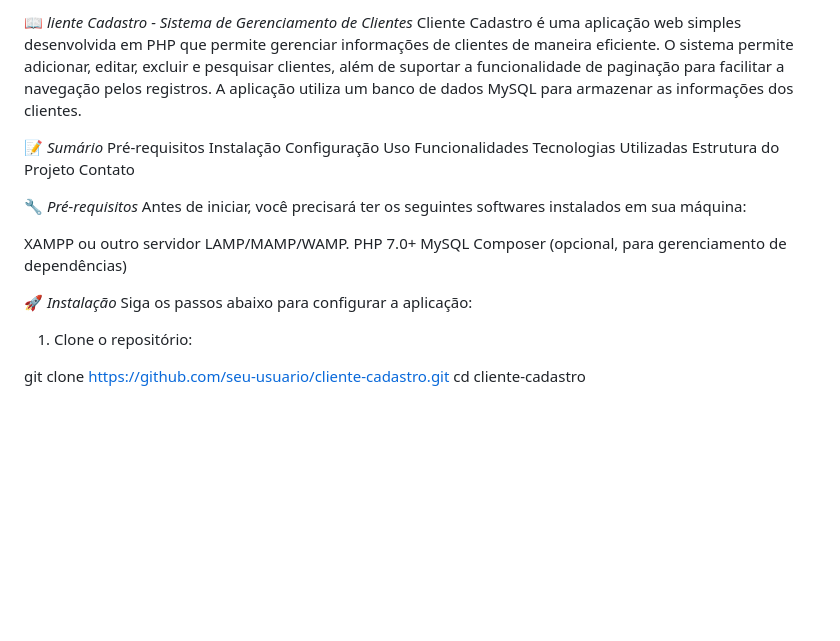
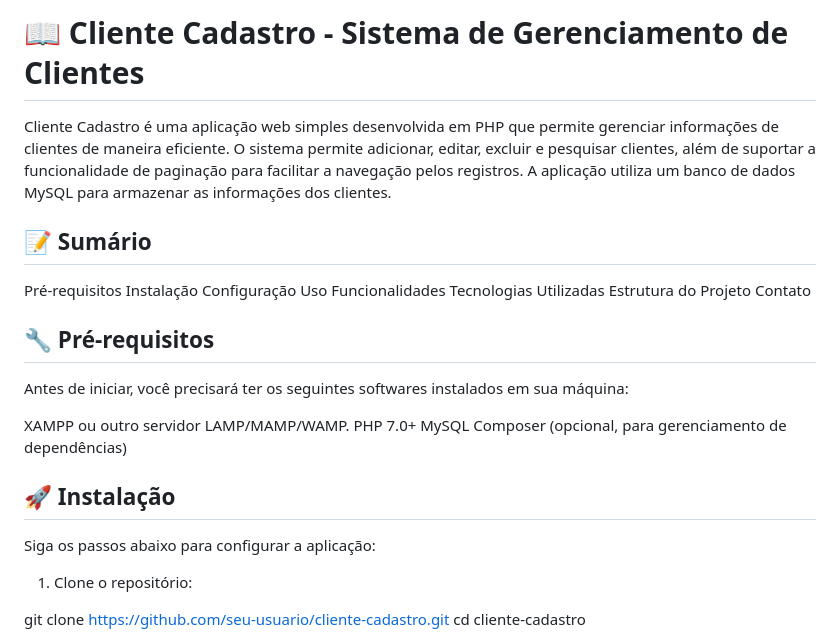
Before and after one commit to KauanGodois/cadastro_clientes, a Markdown page: README.md, the part around one of its changes. Drawn GitHub-style; blank space fills up the shorter version.

```diff
--- a/README.md
+++ b/README.md
@@ -1,7 +1,7 @@
-📖 *liente Cadastro - Sistema de Gerenciamento de Clientes*
+# 📖 **Cliente Cadastro - Sistema de Gerenciamento de Clientes**
 Cliente Cadastro é uma aplicação web simples desenvolvida em PHP que permite gerenciar informações de clientes de maneira eficiente. O sistema permite adicionar, editar, excluir e pesquisar clientes, além de suportar a funcionalidade de paginação para facilitar a navegação pelos registros. A aplicação utiliza um banco de dados MySQL para armazenar as informações dos clientes.
 
-📝 *Sumário*
+## 📝 **Sumário**
 Pré-requisitos
 Instalação
 Configuração
@@ -11,7 +11,7 @@ Tecnologias Utilizadas
 Estrutura do Projeto
 Contato
 
-🔧 *Pré-requisitos*
+## 🔧 **Pré-requisitos**
 Antes de iniciar, você precisará ter os seguintes softwares instalados em sua máquina:
 
 XAMPP ou outro servidor LAMP/MAMP/WAMP.
@@ -19,7 +19,7 @@ PHP 7.0+
 MySQL
 Composer (opcional, para gerenciamento de dependências)
 
-🚀 *Instalação*
+## 🚀 **Instalação**
 Siga os passos abaixo para configurar a aplicação:
 
 1. Clone o repositório:
```
Also changed, not shown: other parts of README.md (+6 -6 lines).
